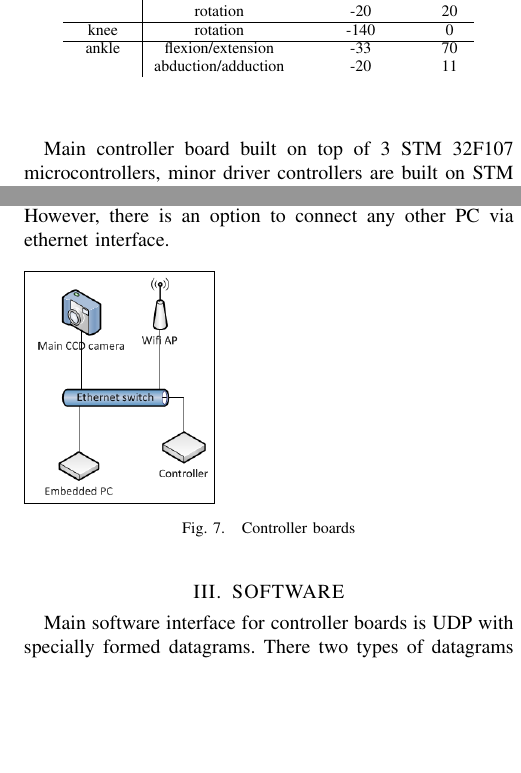
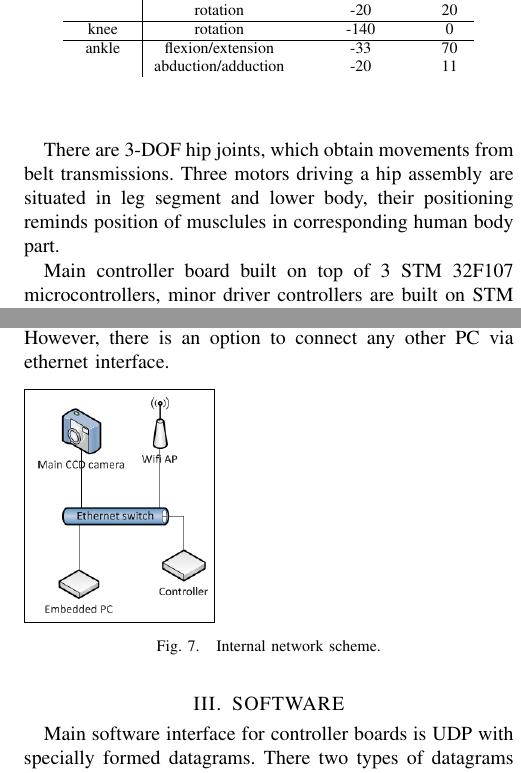
Before and after one commit to hydrophis-spiralis/iros2015paper, a LaTeX paper (ar600paper.tex): two parts of the columns of pages 2 and 3 of 3, joined at a grey line, cut so that both start at the same text, the shorter picture padded with empty space. Compiled offline with pdfLaTeX.

Commit message:
Oreshkov text and images

```diff
--- a/ar600paper.tex
+++ b/ar600paper.tex
@@ -188,6 +188,12 @@ pulleys. Elbow and knee joints are shown on fig.
 \caption{Elbow and knee assemblies}
 \label{img:joints}
 \end{figure}
+There are 3-DOF hip joints, which obtain movements from belt transmissions.
+Three motors driving a hip assembly are situated in leg segment and lower body,
+their positioning reminds position of musclules in corresponding human body
+part.
+
+
 
 Main controller board built on top of 3 STM 32F107 microcontrollers, minor
 driver controllers are built on STM 32F103 microcontrollers. Placement of
@@ -250,7 +256,7 @@ connect any other PC via ethernet interface.
 \begin{figure}[thpb]
 \framebox{
 \includegraphics[scale=.5]{EthernetBus}}
-\caption{Controller boards}
+\caption{Internal network scheme.}
 \label{img:network}
 \end{figure}
 
```
